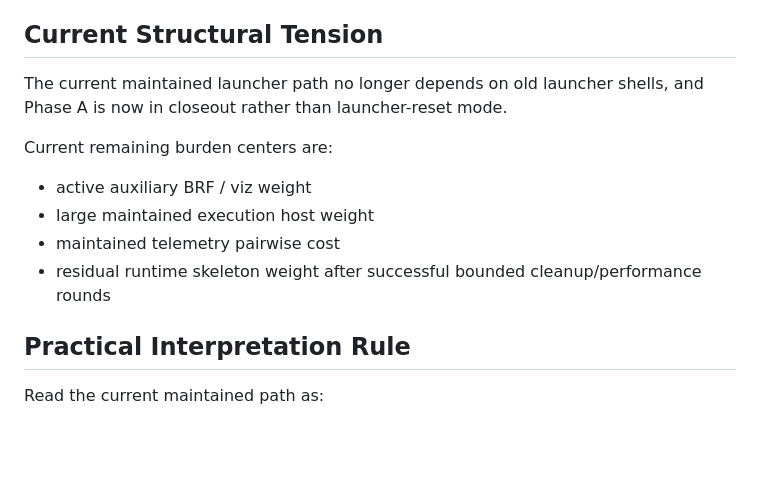
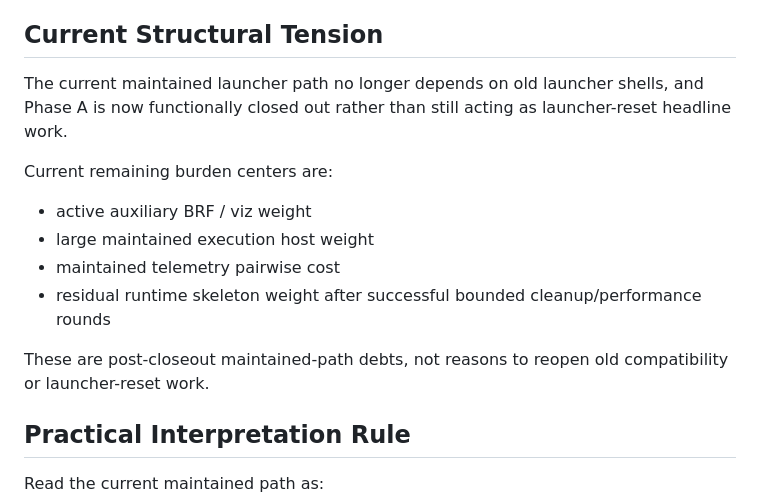
Before and after one commit to LiDonghuang/logh_sandbox, a Markdown page: system_map.md, the part around the change. Rendered like a GitHub page; blank space fills up the shorter version.

Commit message:
Phase A accept closeout with note

```diff
--- a/system_map.md
+++ b/system_map.md
@@ -79,7 +79,7 @@ Authority: Reference only, not canonical semantics authority
 
 ## Current Structural Tension
 
-The current maintained launcher path no longer depends on old launcher shells, and Phase A is now in closeout rather than launcher-reset mode.
+The current maintained launcher path no longer depends on old launcher shells, and Phase A is now functionally closed out rather than still acting as launcher-reset headline work.
 
 Current remaining burden centers are:
 
@@ -87,6 +87,8 @@ Current remaining burden centers are:
 - large maintained execution host weight
 - maintained telemetry pairwise cost
 - residual runtime skeleton weight after successful bounded cleanup/performance rounds
+
+These are post-closeout maintained-path debts, not reasons to reopen old compatibility or launcher-reset work.
 
 ## Practical Interpretation Rule
 
```
Also changed, not shown: repo_context.md (+3 -2 lines), 1 other file.
